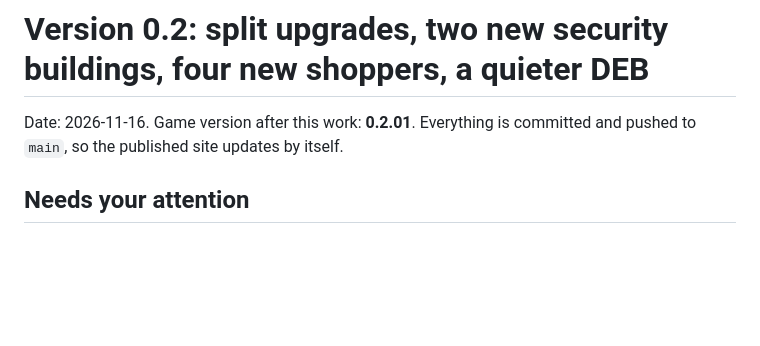
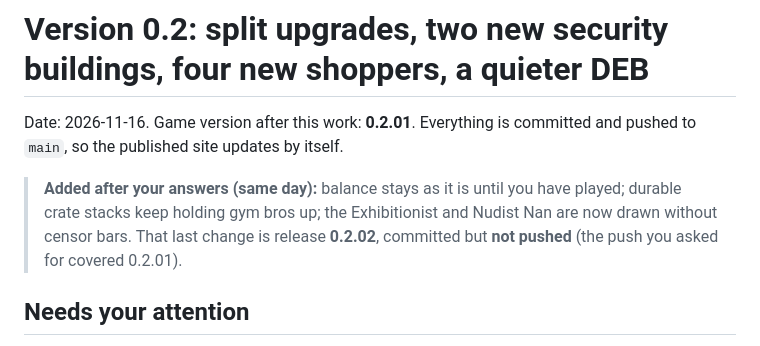
Before and after one commit to bobbfwed/No-Receipt-No-Mercy, a Markdown page: .claude/reports/2026-11-16-version-0.2.md, the part around the change. Drawn GitHub-style; blank space fills up the shorter version.

```diff
--- a/.claude/reports/2026-11-16-version-0.2.md
+++ b/.claude/reports/2026-11-16-version-0.2.md
@@ -1,6 +1,8 @@
 # Version 0.2: split upgrades, two new security buildings, four new shoppers, a quieter DEB
 
 Date: 2026-11-16. Game version after this work: **0.2.01**. Everything is committed and pushed to `main`, so the published site updates by itself.
+
+> **Added after your answers (same day):** balance stays as it is until you have played; durable crate stacks keep holding gym bros up; the Exhibitionist and Nudist Nan are now drawn without censor bars. That last change is release **0.2.02**, committed but **not pushed** (the push you asked for covered 0.2.01).
 
 ## Needs your attention
 
```
Also changed, not shown: PLAN.md (+5 -0 lines), README.md (+1 -1 lines), docs/img/map-aisles.png, docs/img/map-showroom.png, docs/img/map-warehouse.png, docs/img/shopper-flasher.png, 2 other files.
